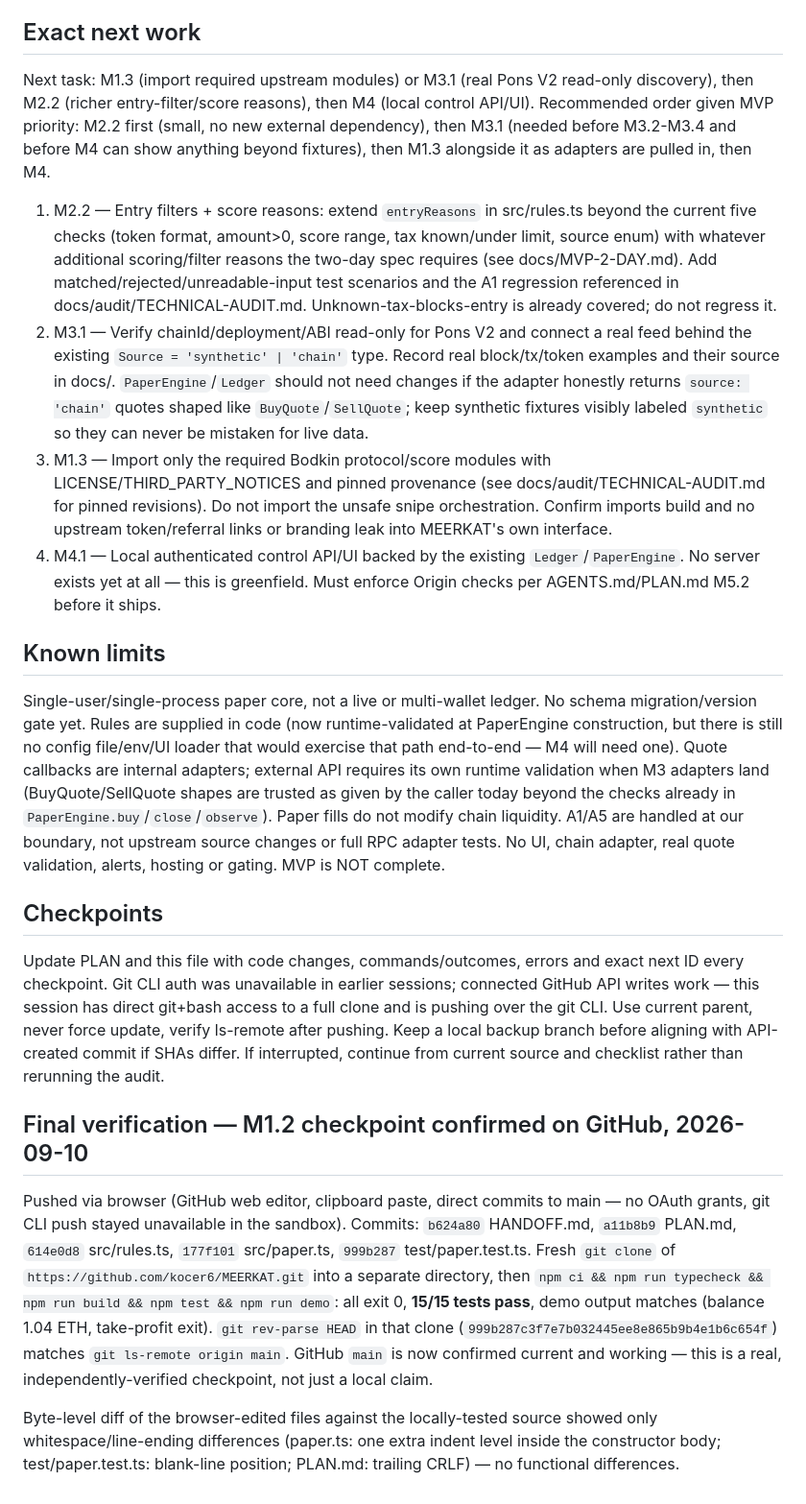
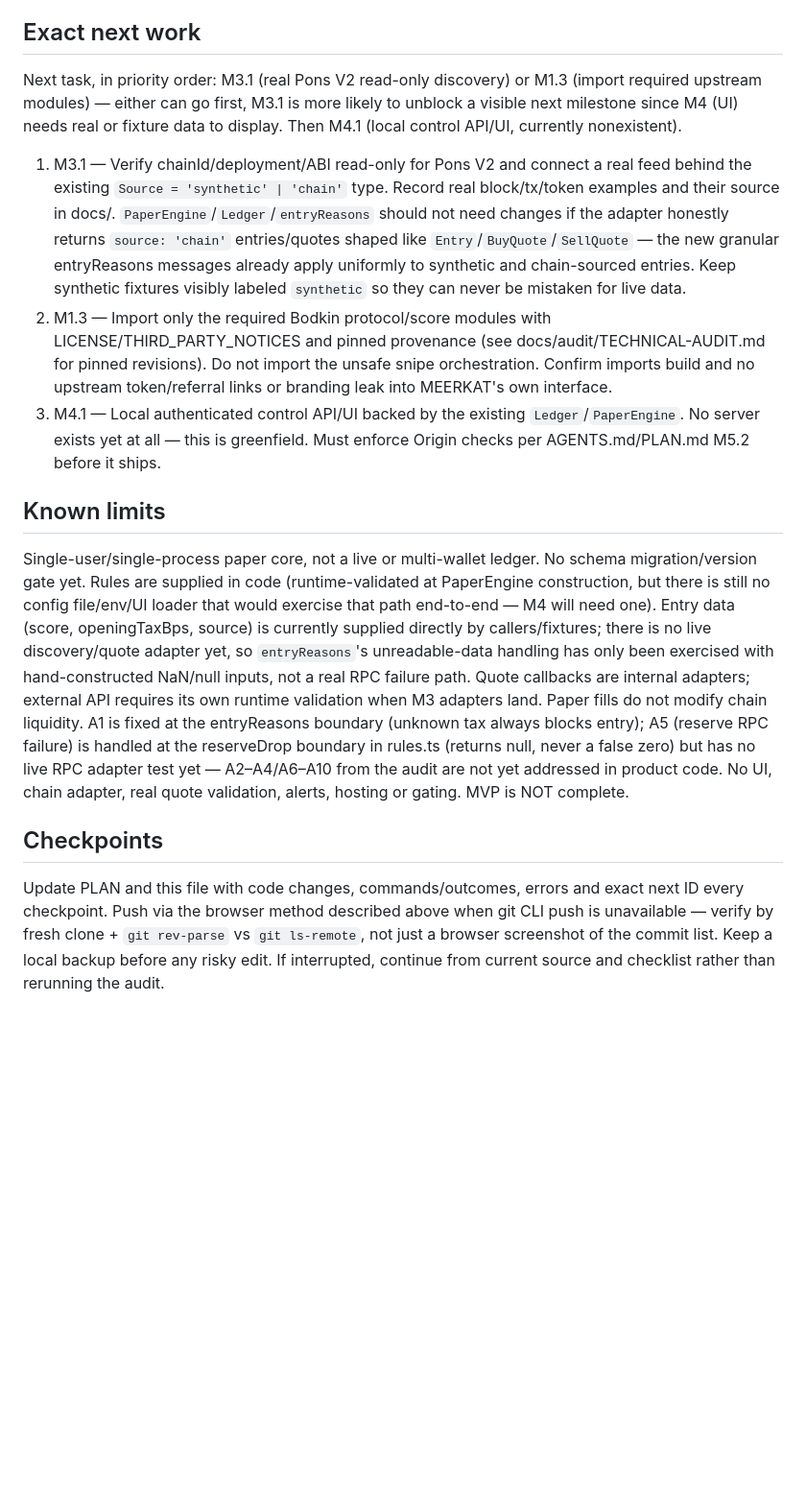
Before and after one commit to kocer6/MEERKAT, a Markdown page: HANDOFF.md, the part around one of its changes. Shown at 96% size. GitHub-like rendering; blank space fills up the shorter version.

Commit message:
docs(M2.2): update HANDOFF.md for M2.2 checkpoint
Updated checkpoint to M2.2 with new validation and error handling in rules. Enhanced entry reasons for better clarity on rejections.

```diff
--- a/HANDOFF.md
+++ b/HANDOFF.md
@@ -22,23 +26,16 @@ Previous confirmed remote: bd7adf9 (parent of this checkpoint). This checkpoint'
 
 ## Exact next work
 
-Next task: M1.3 (import required upstream modules) or M3.1 (real Pons V2 read-only discovery), then M2.2 (richer entry-filter/score reasons), then M4 (local control API/UI). Recommended order given MVP priority: M2.2 first (small, no new external dependency), then M3.1 (needed before M3.2-M3.4 and before M4 can show anything beyond fixtures), then M1.3 alongside it as adapters are pulled in, then M4.
+Next task, in priority order: M3.1 (real Pons V2 read-only discovery) or M1.3 (import required upstream modules) — either can go first, M3.1 is more likely to unblock a visible next milestone since M4 (UI) needs real or fixture data to display. Then M4.1 (local control API/UI, currently nonexistent).
 
-1. M2.2 — Entry filters + score reasons: extend `entryReasons` in src/rules.ts beyond the current five checks (token format, amount>0, score range, tax known/under limit, source enum) with whatever additional scoring/filter reasons the two-day spec requires (see docs/MVP-2-DAY.md). Add matched/rejected/unreadable-input test scenarios and the A1 regression referenced in docs/audit/TECHNICAL-AUDIT.md. Unknown-tax-blocks-entry is already covered; do not regress it.
-2. M3.1 — Verify chainId/deployment/ABI read-only for Pons V2 and connect a real feed behind the existing `Source = 'synthetic' | 'chain'` type. Record real block/tx/token examples and their source in docs/. `PaperEngine`/`Ledger` should not need changes if the adapter honestly returns `source: 'chain'` quotes shaped like `BuyQuote`/`SellQuote`; keep synthetic fixtures visibly labeled `synthetic` so they can never be mistaken for live data.
-3. M1.3 — Import only the required Bodkin protocol/score modules with LICENSE/THIRD_PARTY_NOTICES and pinned provenance (see docs/audit/TECHNICAL-AUDIT.md for pinned revisions). Do not import the unsafe snipe orchestration. Confirm imports build and no upstream token/referral links or branding leak into MEERKAT's own interface.
-4. M4.1 — Local authenticated control API/UI backed by the existing `Ledger`/`PaperEngine`. No server exists yet at all — this is greenfield. Must enforce Origin checks per AGENTS.md/PLAN.md M5.2 before it ships.
+1. M3.1 — Verify chainId/deployment/ABI read-only for Pons V2 and connect a real feed behind the existing `Source = 'synthetic' | 'chain'` type. Record real block/tx/token examples and their source in docs/. `PaperEngine`/`Ledger`/`entryReasons` should not need changes if the adapter honestly returns `source: 'chain'` entries/quotes shaped like `Entry`/`BuyQuote`/`SellQuote` — the new granular entryReasons messages already apply uniformly to synthetic and chain-sourced entries. Keep synthetic fixtures visibly labeled `synthetic` so they can never be mistaken for live data.
+2. M1.3 — Import only the required Bodkin protocol/score modules with LICENSE/THIRD_PARTY_NOTICES and pinned provenance (see docs/audit/TECHNICAL-AUDIT.md for pinned revisions). Do not import the unsafe snipe orchestration. Confirm imports build and no upstream token/referral links or branding leak into MEERKAT's own interface.
+3. M4.1 — Local authenticated control API/UI backed by the existing `Ledger`/`PaperEngine`. No server exists yet at all — this is greenfield. Must enforce Origin checks per AGENTS.md/PLAN.md M5.2 before it ships.
 
 ## Known limits
 
-Single-user/single-process paper core, not a live or multi-wallet ledger. No schema migration/version gate yet. Rules are supplied in code (now runtime-validated at PaperEngine construction, but there is still no config file/env/UI loader that would exercise that path end-to-end — M4 will need one). Quote callbacks are internal adapters; external API requires its own runtime validation when M3 adapters land (BuyQuote/SellQuote shapes are trusted as given by the caller today beyond the checks already in `PaperEngine.buy`/`close`/`observe`). Paper fills do not modify chain liquidity. A1/A5 are handled at our boundary, not upstream source changes or full RPC adapter tests. No UI, chain adapter, real quote validation, alerts, hosting or gating. MVP is NOT complete.
+Single-user/single-process paper core, not a live or multi-wallet ledger. No schema migration/version gate yet. Rules are supplied in code (runtime-validated at PaperEngine construction, but there is still no config file/env/UI loader that would exercise that path end-to-end — M4 will need one). Entry data (score, openingTaxBps, source) is currently supplied directly by callers/fixtures; there is no live discovery/quote adapter yet, so `entryReasons`'s unreadable-data handling has only been exercised with hand-constructed NaN/null inputs, not a real RPC failure path. Quote callbacks are internal adapters; external API requires its own runtime validation when M3 adapters land. Paper fills do not modify chain liquidity. A1 is fixed at the entryReasons boundary (unknown tax always blocks entry); A5 (reserve RPC failure) is handled at the reserveDrop boundary in rules.ts (returns null, never a false zero) but has no live RPC adapter test yet — A2–A4/A6–A10 from the audit are not yet addressed in product code. No UI, chain adapter, real quote validation, alerts, hosting or gating. MVP is NOT complete.
 
 ## Checkpoints
 
-Update PLAN and this file with code changes, commands/outcomes, errors and exact next ID every checkpoint. Git CLI auth was unavailable in earlier sessions; connected GitHub API writes work — this session has direct git+bash access to a full clone and is pushing over the git CLI. Use current parent, never force update, verify ls-remote after pushing. Keep a local backup branch before aligning with API-created commit if SHAs differ. If interrupted, continue from current source and checklist rather than rerunning the audit.
-
-## Final verification — M1.2 checkpoint confirmed on GitHub, 2026-09-10
-
-Pushed via browser (GitHub web editor, clipboard paste, direct commits to main — no OAuth grants, git CLI push stayed unavailable in the sandbox). Commits: `b624a80` HANDOFF.md, `a11b8b9` PLAN.md, `614e0d8` src/rules.ts, `177f101` src/paper.ts, `999b287` test/paper.test.ts. Fresh `git clone` of `https://github.com/kocer6/MEERKAT.git` into a separate directory, then `npm ci && npm run typecheck && npm run build && npm test && npm run demo`: all exit 0, **15/15 tests pass**, demo output matches (balance 1.04 ETH, take-profit exit). `git rev-parse HEAD` in that clone (`999b287c3f7e7b032445ee8e865b9b4e1b6c654f`) matches `git ls-remote origin main`. GitHub `main` is now confirmed current and working — this is a real, independently-verified checkpoint, not just a local claim.
-
-Byte-level diff of the browser-edited files against the locally-tested source showed only whitespace/line-ending differences (paper.ts: one extra indent level inside the constructor body; test/paper.test.ts: blank-line position; PLAN.md: trailing CRLF) — no functional differences.
+Update PLAN and this file with code changes, commands/outcomes, errors and exact next ID every checkpoint. Push via the browser method described above when git CLI push is unavailable — verify by fresh clone + `git rev-parse` vs `git ls-remote`, not just a browser screenshot of the commit list. Keep a local backup before any risky edit. If interrupted, continue from current source and checklist rather than rerunning the audit.
```
Also changed, not shown: other parts of HANDOFF.md (+9 -5 lines).
